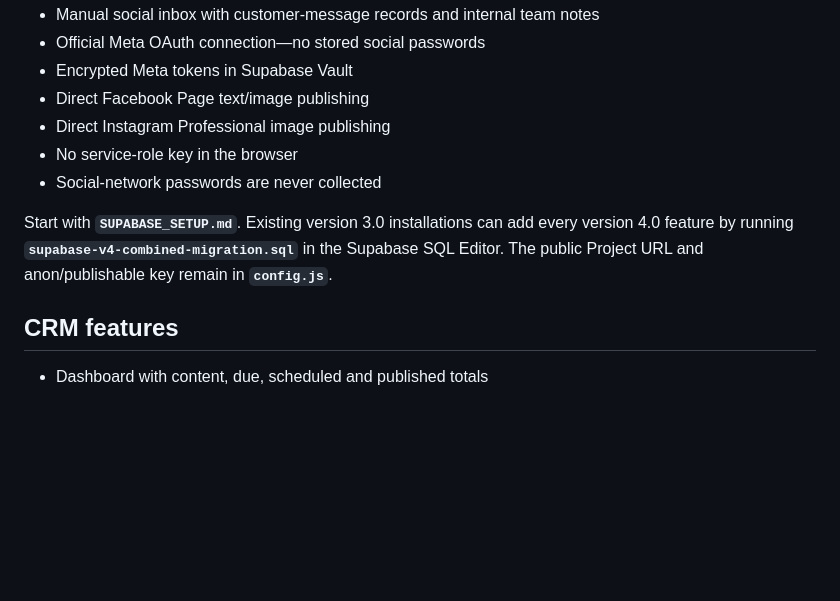
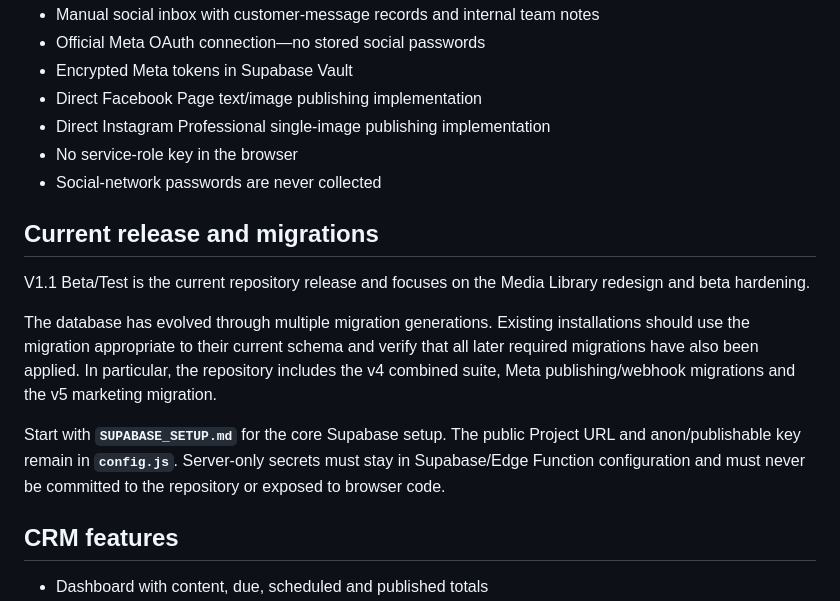
Before and after one commit to Waitenomore-ai/tech-social-crm, a Markdown page: README.md, the part around one of its changes. GitHub-like rendering; blank space fills up the shorter version.

```diff
--- a/README.md
+++ b/README.md
@@ -37,12 +40,18 @@ A secure social-media content CRM for Tech Lab.
 - Manual social inbox with customer-message records and internal team notes
 - Official Meta OAuth connection—no stored social passwords
 - Encrypted Meta tokens in Supabase Vault
-- Direct Facebook Page text/image publishing
-- Direct Instagram Professional image publishing
+- Direct Facebook Page text/image publishing implementation
+- Direct Instagram Professional single-image publishing implementation
 - No service-role key in the browser
 - Social-network passwords are never collected
 
-Start with **`SUPABASE_SETUP.md`**. Existing version 3.0 installations can add every version 4.0 feature by running **`supabase-v4-combined-migration.sql`** in the Supabase SQL Editor. The public Project URL and anon/publishable key remain in **`config.js`**.
+## Current release and migrations
+
+V1.1 Beta/Test is the current repository release and focuses on the Media Library redesign and beta hardening.
+
+The database has evolved through multiple migration generations. Existing installations should use the migration appropriate to their current schema and verify that all later required migrations have also been applied. In particular, the repository includes the v4 combined suite, Meta publishing/webhook migrations and the v5 marketing migration.
+
+Start with **`SUPABASE_SETUP.md`** for the core Supabase setup. The public Project URL and anon/publishable key remain in **`config.js`**. Server-only secrets must stay in Supabase/Edge Function configuration and must never be committed to the repository or exposed to browser code.
 
 ## CRM features
 
```
Also changed, not shown: other parts of README.md (+35 -6 lines).
